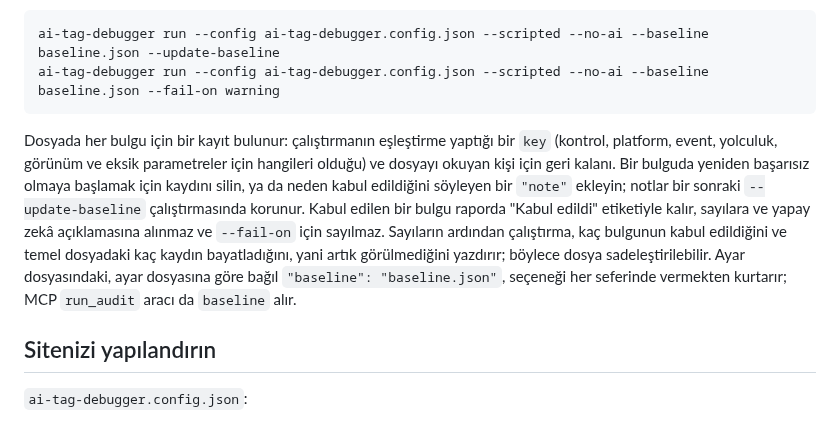
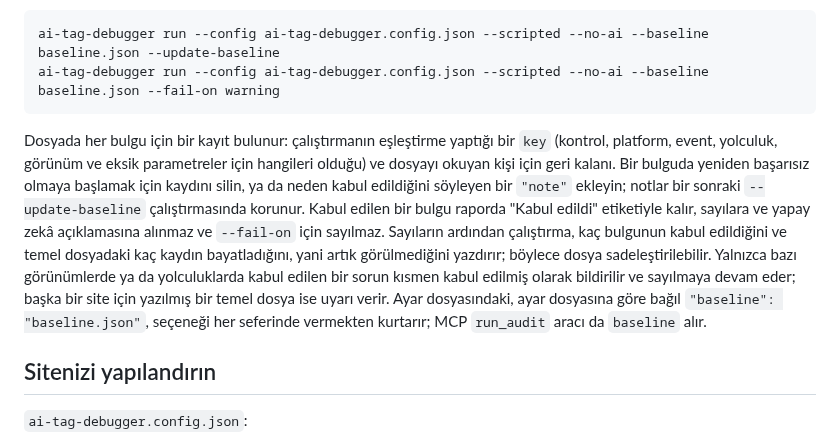
Before and after one commit to analitikisler/ai-tag-debugger, a Markdown page: README.tr.md, the part around the change. Rendered like a GitHub page.

````diff
--- a/README.tr.md
+++ b/README.tr.md
@@ -426,7 +426,7 @@ ai-tag-debugger run --config ai-tag-debugger.config.json --scripted --no-ai --ba
 ai-tag-debugger run --config ai-tag-debugger.config.json --scripted --no-ai --baseline baseline.json --fail-on warning
 ```
 
-Dosyada her bulgu için bir kayıt bulunur: çalıştırmanın eşleştirme yaptığı bir `key` (kontrol, platform, event, yolculuk, görünüm ve eksik parametreler için hangileri olduğu) ve dosyayı okuyan kişi için geri kalanı. Bir bulguda yeniden başarısız olmaya başlamak için kaydını silin, ya da neden kabul edildiğini söyleyen bir `"note"` ekleyin; notlar bir sonraki `--update-baseline` çalıştırmasında korunur. Kabul edilen bir bulgu raporda "Kabul edildi" etiketiyle kalır, sayılara ve yapay zekâ açıklamasına alınmaz ve `--fail-on` için sayılmaz. Sayıların ardından çalıştırma, kaç bulgunun kabul edildiğini ve temel dosyadaki kaç kaydın bayatladığını, yani artık görülmediğini yazdırır; böylece dosya sadeleştirilebilir. Ayar dosyasındaki, ayar dosyasına göre bağıl `"baseline": "baseline.json"`, seçeneği her seferinde vermekten kurtarır; MCP `run_audit` aracı da `baseline` alır.
+Dosyada her bulgu için bir kayıt bulunur: çalıştırmanın eşleştirme yaptığı bir `key` (kontrol, platform, event, yolculuk, görünüm ve eksik parametreler için hangileri olduğu) ve dosyayı okuyan kişi için geri kalanı. Bir bulguda yeniden başarısız olmaya başlamak için kaydını silin, ya da neden kabul edildiğini söyleyen bir `"note"` ekleyin; notlar bir sonraki `--update-baseline` çalıştırmasında korunur. Kabul edilen bir bulgu raporda "Kabul edildi" etiketiyle kalır, sayılara ve yapay zekâ açıklamasına alınmaz ve `--fail-on` için sayılmaz. Sayıların ardından çalıştırma, kaç bulgunun kabul edildiğini ve temel dosyadaki kaç kaydın bayatladığını, yani artık görülmediğini yazdırır; böylece dosya sadeleştirilebilir. Yalnızca bazı görünümlerde ya da yolculuklarda kabul edilen bir sorun kısmen kabul edilmiş olarak bildirilir ve sayılmaya devam eder; başka bir site için yazılmış bir temel dosya ise uyarı verir. Ayar dosyasındaki, ayar dosyasına göre bağıl `"baseline": "baseline.json"`, seçeneği her seferinde vermekten kurtarır; MCP `run_audit` aracı da `baseline` alır.
 
 ## Sitenizi yapılandırın
 
````
Also changed, not shown: README.md (+1 -1 lines).
